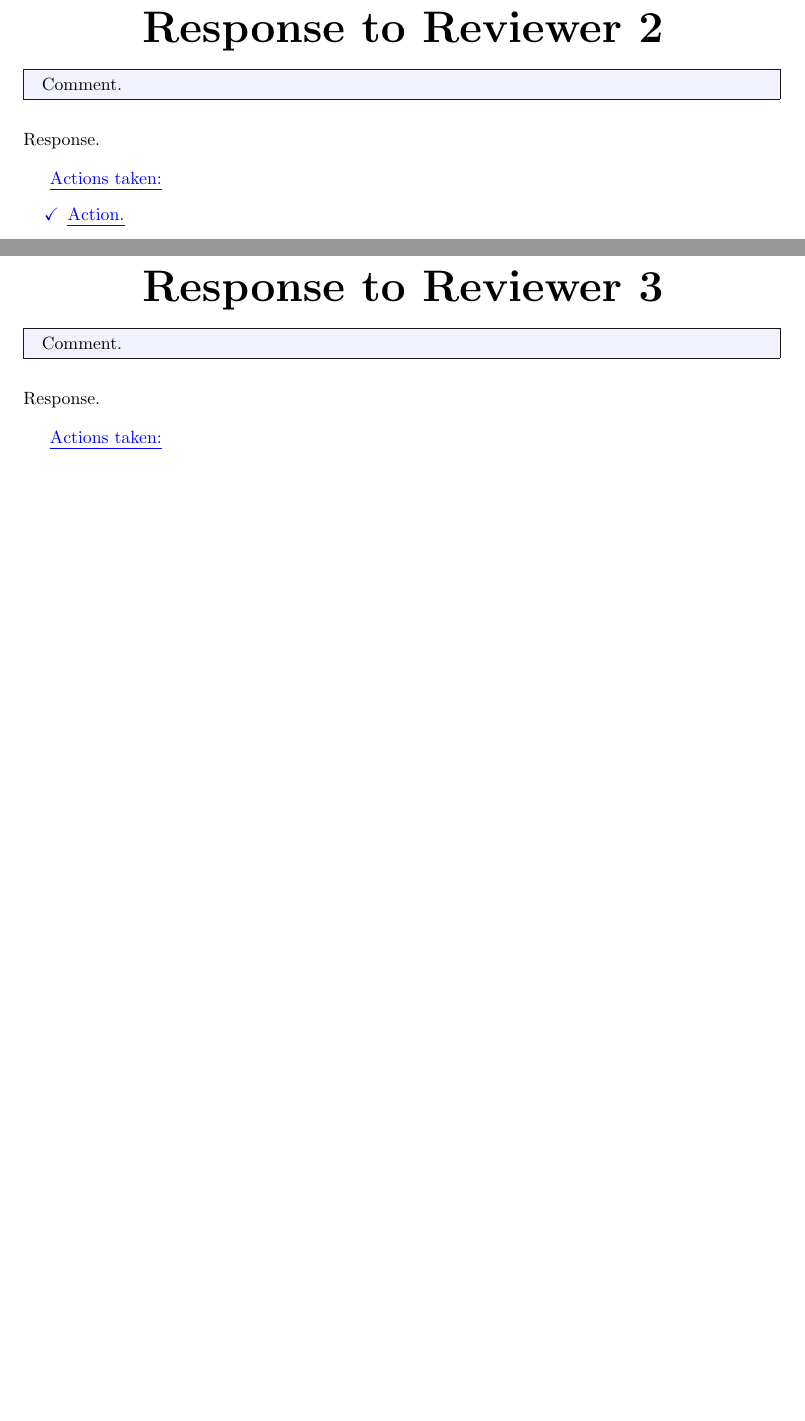
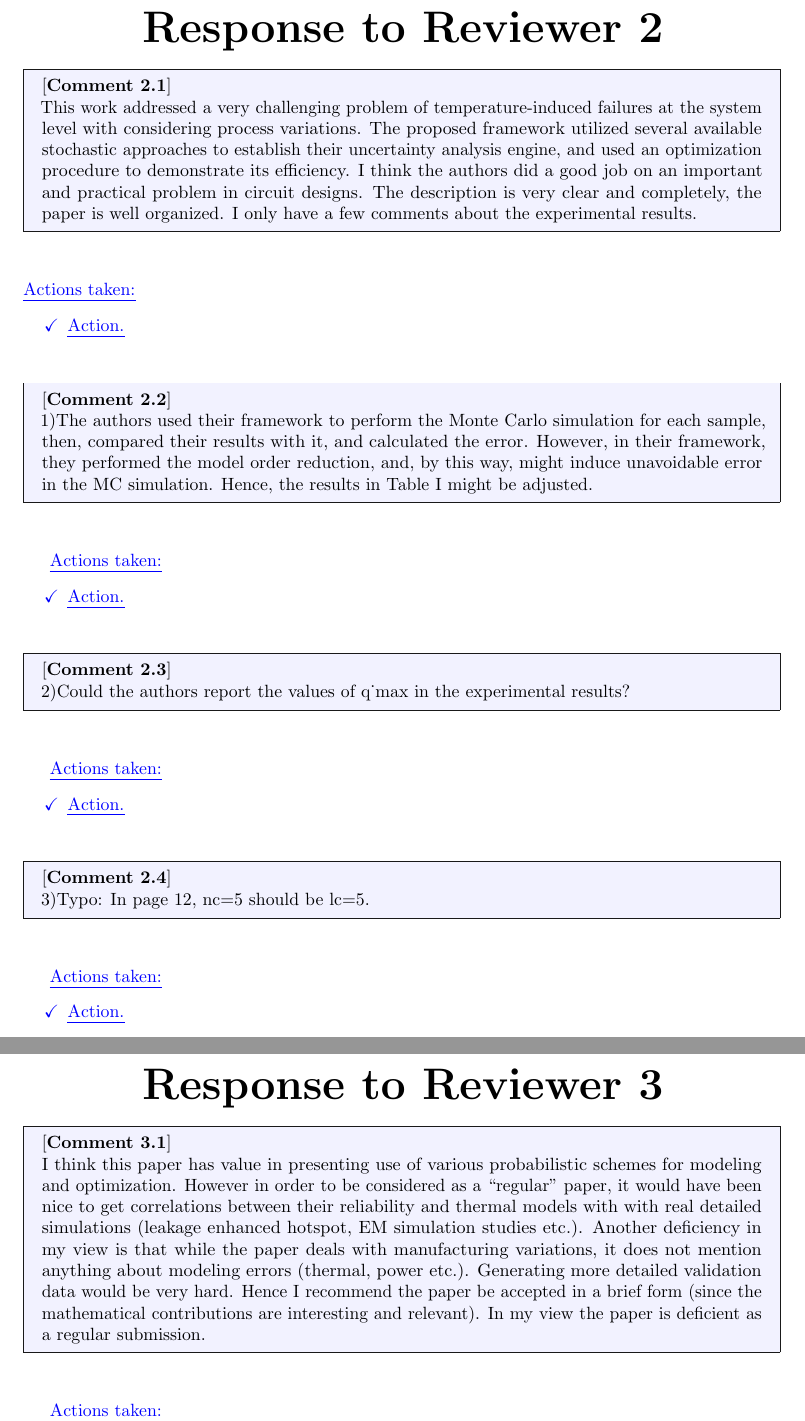
Before and after one commit to quantum-philosophy/RAPV, a LaTeX document (doc/revision.tex, which reads doc/include/revision/reviewer2.tex, doc/include/revision/reviewer3.tex): two parts of pages 4 and 5 of 5, joined at a grey line, cut so that both start at the same text, the shorter picture padded with empty space. Compiled offline with pdfLaTeX.

Commit message:
Added the comments

```diff
--- a/doc/include/revision/reviewer2.tex
+++ b/doc/include/revision/reviewer2.tex
@@ -1,10 +1,54 @@
 \begin{reviewer}
-Comment.
+\clabel{2}{1}\\
+This work addressed a very challenging problem of temperature-induced failures
+at the system level with considering process variations. The proposed framework
+utilized several available stochastic approaches to establish their uncertainty
+analysis engine, and used an optimization procedure to demonstrate its
+efficiency. I think the authors did a good job on an important and practical
+problem in circuit designs. The description is very clear and completely, the
+paper is well organized. I only have a few comments about the experimental
+results.
 \end{reviewer}
 \begin{authors}
-Response.
-
 \begin{actions}
   \action{Action.}
 \end{actions}
 \end{authors}
+
+\begin{reviewer}
+\noindent\clabel{2}{2}\\
+1)The authors used their framework to perform the Monte Carlo
+simulation for each sample, then, compared their results with it, and
+calculated the error. However, in their framework, they performed the model
+order reduction, and, by this way, might induce unavoidable error in the MC
+simulation. Hence, the results in Table I might be adjusted.
+\end{reviewer}
+
+\begin{authors}
+\begin{actions}
+  \action{Action.}
+\end{actions}
+\end{authors}
+
+\begin{reviewer}
+\clabel{2}{3}\\
+\noindent 2)Could the authors report the values of q\char`_max in the
+experimental results?
+\end{reviewer}
+
+\begin{authors}
+\begin{actions}
+  \action{Action.}
+\end{actions}
+\end{authors}
+
+\begin{reviewer}
+\clabel{2}{4}\\
+\noindent 3)Typo: In page 12, nc=5 should be lc=5.
+\end{reviewer}
+
+\begin{authors}
+\begin{actions}
+  \action{Action.}
+\end{actions}
+\end{authors}
--- a/doc/include/revision/reviewer3.tex
+++ b/doc/include/revision/reviewer3.tex
@@ -1,9 +1,18 @@
 \begin{reviewer}
-Comment.
+\clabel{3}{1}\\
+I think this paper has value in presenting use of various probabilistic schemes
+for modeling and optimization. However in order to be considered as a
+``regular" paper, it would have been nice to get correlations between their
+reliability and thermal models with with real detailed simulations (leakage
+enhanced hotspot, EM simulation studies etc.). Another deficiency in my view is
+that while the paper deals with manufacturing variations, it does not mention
+anything about modeling errors (thermal, power etc.). Generating more detailed
+validation data would be very hard. Hence I recommend the paper be accepted in
+a brief form (since the mathematical contributions are interesting and
+relevant). In my view the paper is deficient as a regular submission.
 \end{reviewer}
+
 \begin{authors}
-Response.
-
 \begin{actions}
   \action{Action.}
 \end{actions}
```
Also changed, not shown: doc/include/revision/reviewer1.tex (+27 -4 lines).
